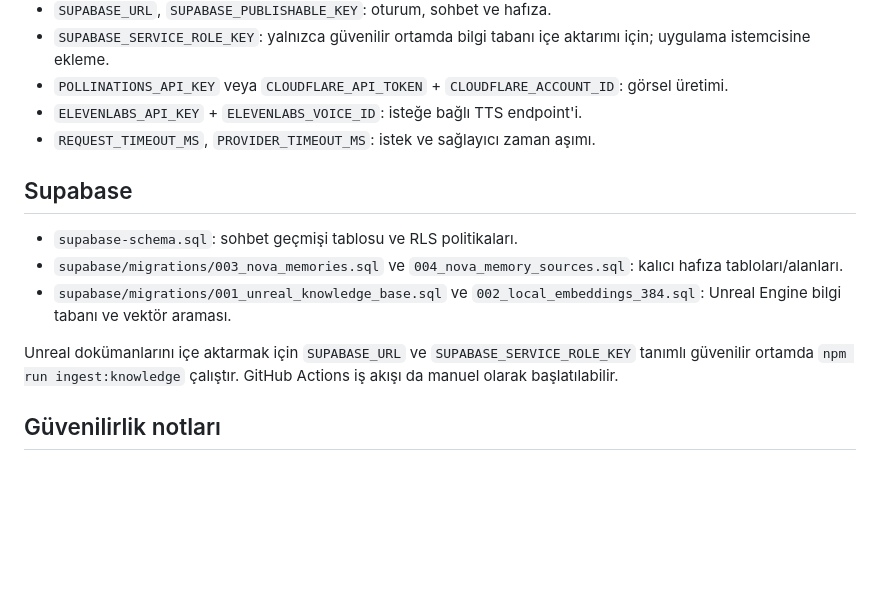
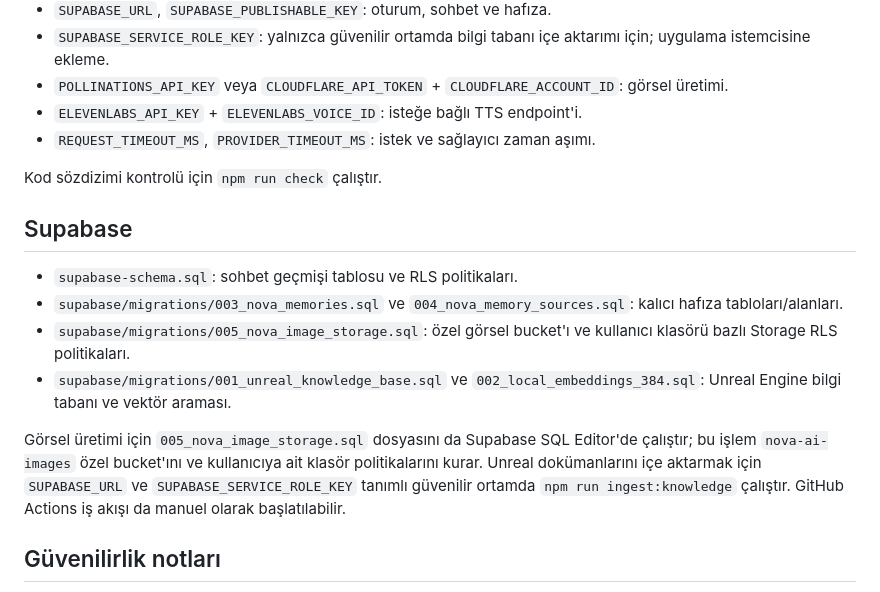
Before and after one commit to egehanulas/nova-ai, a Markdown page: nova-ai/README.md, the part around the change. Drawn GitHub-style; blank space fills up the shorter version.

Commit message:
Document image storage setup and syntax checks

```diff
--- a/nova-ai/README.md
+++ b/nova-ai/README.md
@@ -34,13 +34,16 @@ Render'da servis kök dizini `nova-ai/`, build komutu `npm install`, start komut
 - `ELEVENLABS_API_KEY` + `ELEVENLABS_VOICE_ID`: isteğe bağlı TTS endpoint'i.
 - `REQUEST_TIMEOUT_MS`, `PROVIDER_TIMEOUT_MS`: istek ve sağlayıcı zaman aşımı.
 
+Kod sözdizimi kontrolü için `npm run check` çalıştır.
+
 ## Supabase
 
 - `supabase-schema.sql`: sohbet geçmişi tablosu ve RLS politikaları.
 - `supabase/migrations/003_nova_memories.sql` ve `004_nova_memory_sources.sql`: kalıcı hafıza tabloları/alanları.
+- `supabase/migrations/005_nova_image_storage.sql`: özel görsel bucket'ı ve kullanıcı klasörü bazlı Storage RLS politikaları.
 - `supabase/migrations/001_unreal_knowledge_base.sql` ve `002_local_embeddings_384.sql`: Unreal Engine bilgi tabanı ve vektör araması.
 
-Unreal dokümanlarını içe aktarmak için `SUPABASE_URL` ve `SUPABASE_SERVICE_ROLE_KEY` tanımlı güvenilir ortamda `npm run ingest:knowledge` çalıştır. GitHub Actions iş akışı da manuel olarak başlatılabilir.
+Görsel üretimi için `005_nova_image_storage.sql` dosyasını da Supabase SQL Editor'de çalıştır; bu işlem `nova-ai-images` özel bucket'ını ve kullanıcıya ait klasör politikalarını kurar. Unreal dokümanlarını içe aktarmak için `SUPABASE_URL` ve `SUPABASE_SERVICE_ROLE_KEY` tanımlı güvenilir ortamda `npm run ingest:knowledge` çalıştır. GitHub Actions iş akışı da manuel olarak başlatılabilir.
 
 ## Güvenilirlik notları
 
```
